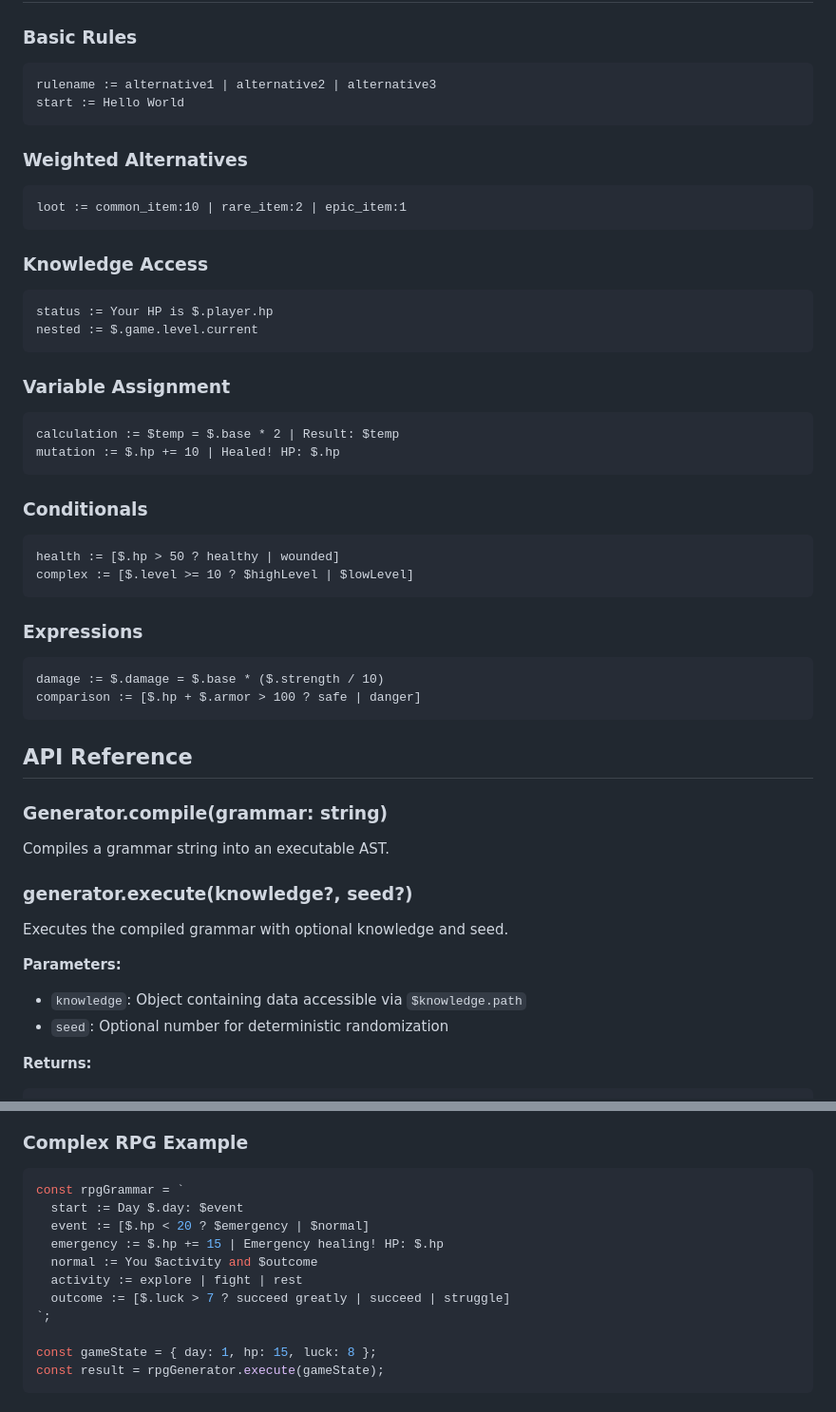
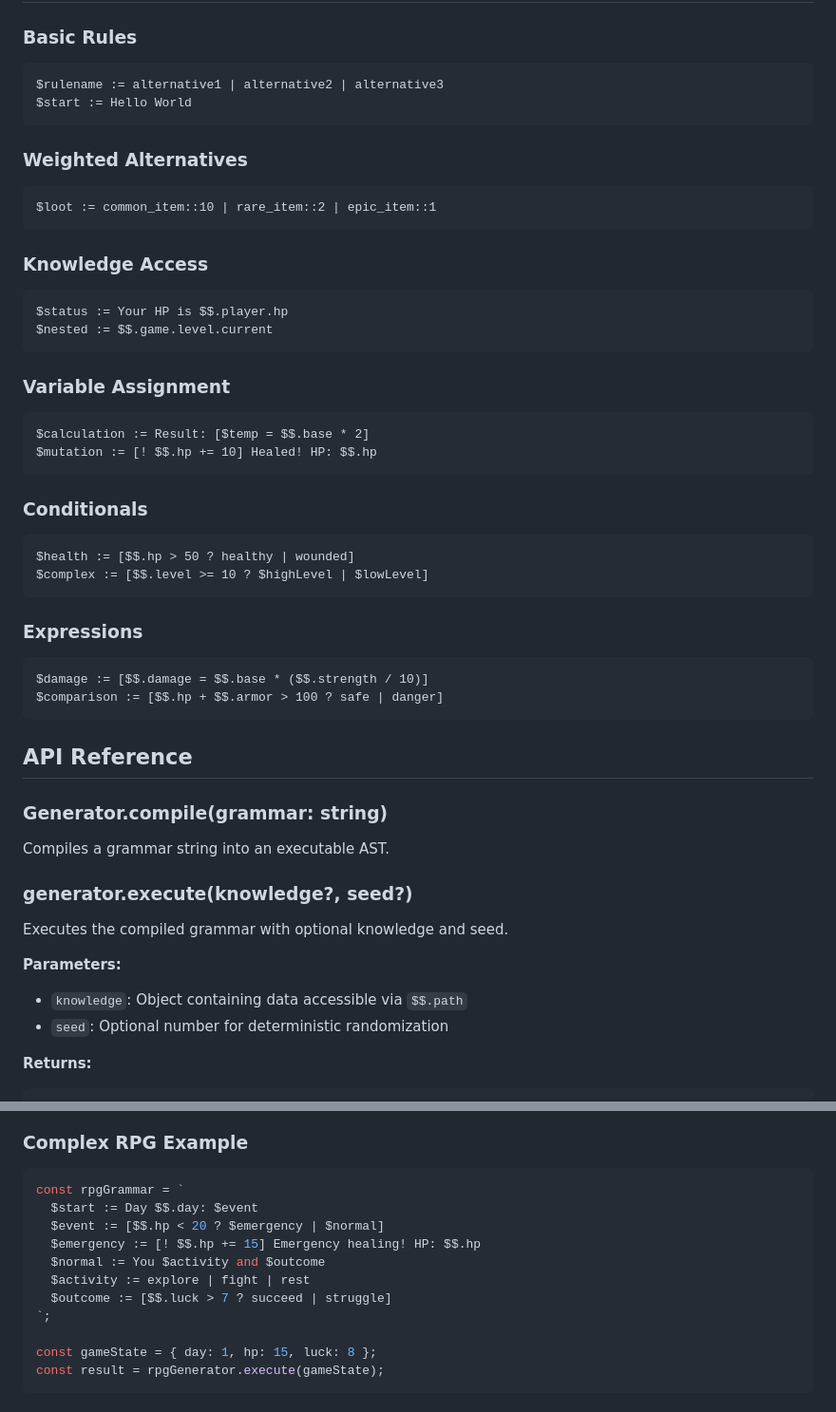
Before and after one commit to ringmaster/generatorbnf, a Markdown page: readme.md, 2 parts joined by grey strips. Shown: that part at 95% size. Rendered like a GitHub page.

````diff
--- a/readme.md
+++ b/readme.md
@@ -51,37 +51,37 @@ console.log(result.updatedKnowledge);
 
 ### Basic Rules
 ```
-rulename := alternative1 | alternative2 | alternative3
-start := Hello World
+$rulename := alternative1 | alternative2 | alternative3
+$start := Hello World
 ```
 
 ### Weighted Alternatives
 ```
-loot := common_item:10 | rare_item:2 | epic_item:1
+$loot := common_item::10 | rare_item::2 | epic_item::1
 ```
 
 ### Knowledge Access
 ```
-status := Your HP is $.player.hp
-nested := $.game.level.current
+$status := Your HP is $$.player.hp
+$nested := $$.game.level.current
 ```
 
 ### Variable Assignment
 ```
-calculation := $temp = $.base * 2 | Result: $temp
-mutation := $.hp += 10 | Healed! HP: $.hp
+$calculation := Result: [$temp = $$.base * 2]
+$mutation := [! $$.hp += 10] Healed! HP: $$.hp
 ```
 
 ### Conditionals
 ```
-health := [$.hp > 50 ? healthy | wounded]
-complex := [$.level >= 10 ? $highLevel | $lowLevel]
+$health := [$$.hp > 50 ? healthy | wounded]
+$complex := [$$.level >= 10 ? $highLevel | $lowLevel]
 ```
 
 ### Expressions
 ```
-damage := $.damage = $.base * ($.strength / 10)
-comparison := [$.hp + $.armor > 100 ? safe | danger]
+$damage := [$$.damage = $$.base * ($$.strength / 10)]
+$comparison := [$$.hp + $$.armor > 100 ? safe | danger]
 ```
 
 ## API Reference
@@ -93,7 +93,7 @@ Compiles a grammar string into an executable AST.
 Executes the compiled grammar with optional knowledge and seed.
 
 **Parameters:**
-- `knowledge`: Object containing data accessible via `$knowledge.path`
+- `knowledge`: Object containing data accessible via `$$.path`
 - `seed`: Optional number for deterministic randomization
 
 **Returns:**
@@ -191,12 +191,12 @@ Time:        2.345s
 ### Complex RPG Example
 ```typescript
 const rpgGrammar = `
-  start := Day $.day: $event
-  event := [$.hp < 20 ? $emergency | $normal]
-  emergency := $.hp += 15 | Emergency healing! HP: $.hp
-  normal := You $activity and $outcome
-  activity := explore | fight | rest
-  outcome := [$.luck > 7 ? succeed greatly | succeed | struggle]
+  $start := Day $$.day: $event
+  $event := [$$.hp < 20 ? $emergency | $normal]
+  $emergency := [! $$.hp += 15] Emergency healing! HP: $$.hp
+  $normal := You $activity and $outcome
+  $activity := explore | fight | rest
+  $outcome := [$$.luck > 7 ? succeed | struggle]
 `;
 
 const gameState = { day: 1, hp: 15, luck: 8 };
````
Also changed, not shown: other parts of readme.md (+2 -2 lines).
